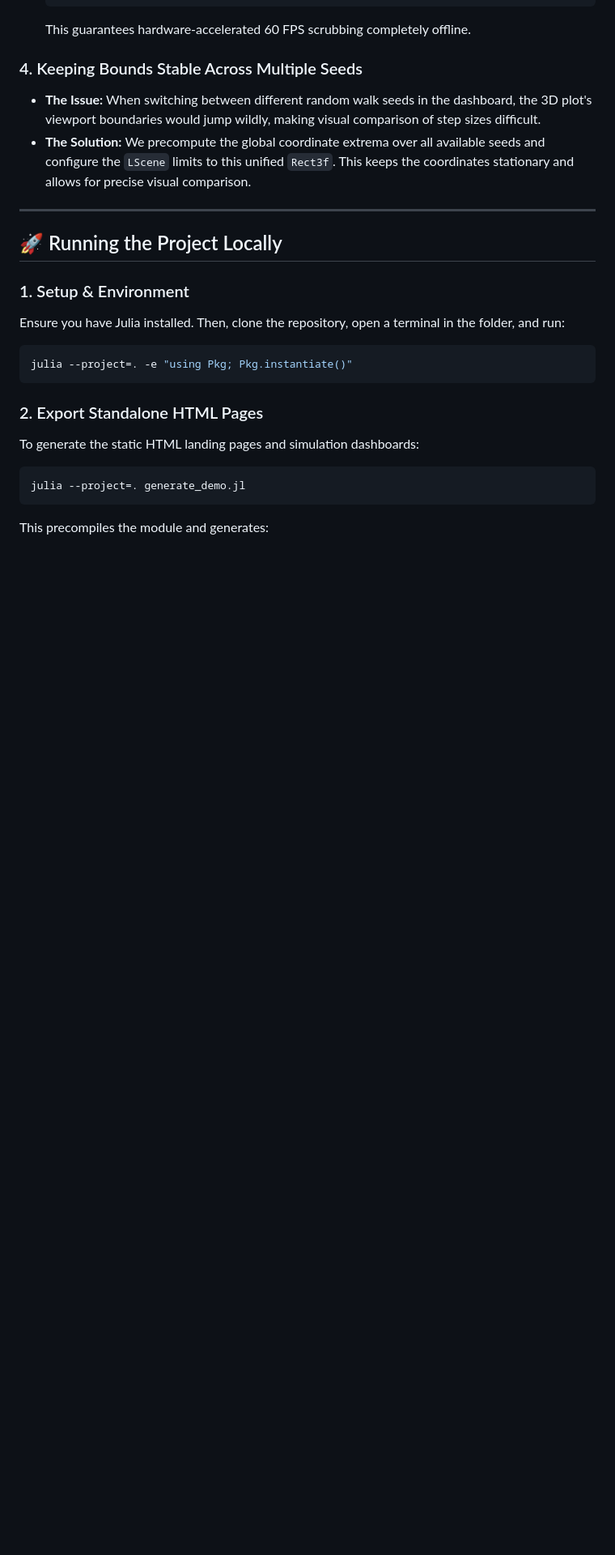
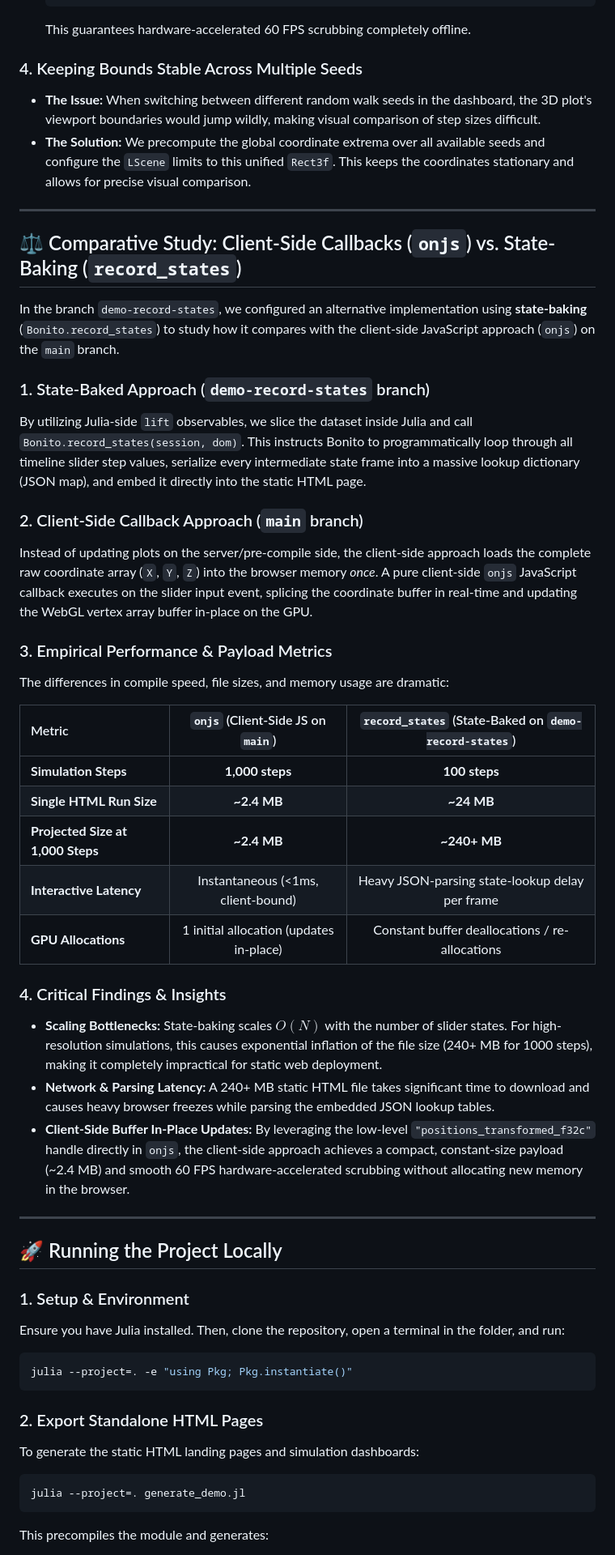
Before and after one commit to mkitti/BrownianMotionDemo.jl, a Markdown page: README.md, the part around the change. Shown at 81% size. GitHub-like rendering; blank space fills up the shorter version.

Commit message:
Document the demo-record-states branch and scaling file size findings in README

```diff
--- a/README.md
+++ b/README.md
@@ -90,6 +90,35 @@ Building interactive 3D plots that function offline on static pages revealed cri
 
 ---
 
+## ⚖️ Comparative Study: Client-Side Callbacks (`onjs`) vs. State-Baking (`record_states`)
+
+In the branch `demo-record-states`, we configured an alternative implementation using **state-baking** (`Bonito.record_states`) to study how it compares with the client-side JavaScript approach (`onjs`) on the `main` branch.
+
+### 1. State-Baked Approach (`demo-record-states` branch)
+By utilizing Julia-side `lift` observables, we slice the dataset inside Julia and call `Bonito.record_states(session, dom)`. This instructs Bonito to programmatically loop through all timeline slider step values, serialize every intermediate state frame into a massive lookup dictionary (JSON map), and embed it directly into the static HTML page.
+
+### 2. Client-Side Callback Approach (`main` branch)
+Instead of updating plots on the server/pre-compile side, the client-side approach loads the complete raw coordinate array (`X`, `Y`, `Z`) into the browser memory *once*. A pure client-side `onjs` JavaScript callback executes on the slider input event, splicing the coordinate buffer in real-time and updating the WebGL vertex array buffer in-place on the GPU.
+
+### 3. Empirical Performance & Payload Metrics
+
+The differences in compile speed, file sizes, and memory usage are dramatic:
+
+| Metric | `onjs` (Client-Side JS on `main`) | `record_states` (State-Baked on `demo-record-states`) |
+| :--- | :---: | :---: |
+| **Simulation Steps** | **1,000 steps** | **100 steps** |
+| **Single HTML Run Size** | **~2.4 MB** | **~24 MB** |
+| **Projected Size at 1,000 Steps** | **~2.4 MB** | **~240+ MB** |
+| **Interactive Latency** | Instantaneous (<1ms, client-bound) | Heavy JSON-parsing state-lookup delay per frame |
+| **GPU Allocations** | 1 initial allocation (updates in-place) | Constant buffer deallocations / re-allocations |
+
+### 4. Critical Findings & Insights
+* **Scaling Bottlenecks:** State-baking scales $O(N)$ with the number of slider states. For high-resolution simulations, this causes exponential inflation of the file size (240+ MB for 1000 steps), making it completely impractical for static web deployment.
+* **Network & Parsing Latency:** A 240+ MB static HTML file takes significant time to download and causes heavy browser freezes while parsing the embedded JSON lookup tables.
+* **Client-Side Buffer In-Place Updates:** By leveraging the low-level `"positions_transformed_f32c"` handle directly in `onjs`, the client-side approach achieves a compact, constant-size payload (~2.4 MB) and smooth 60 FPS hardware-accelerated scrubbing without allocating new memory in the browser.
+
+---
+
 ## 🚀 Running the Project Locally
 
 ### 1. Setup & Environment
```
